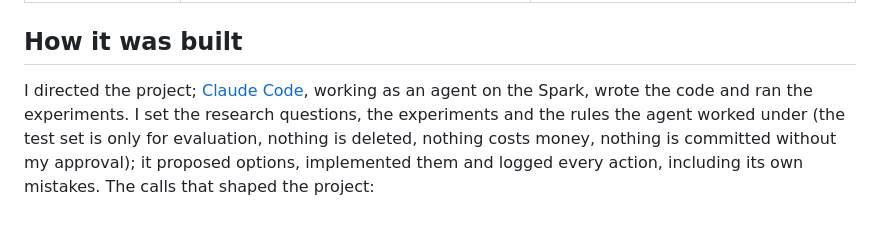
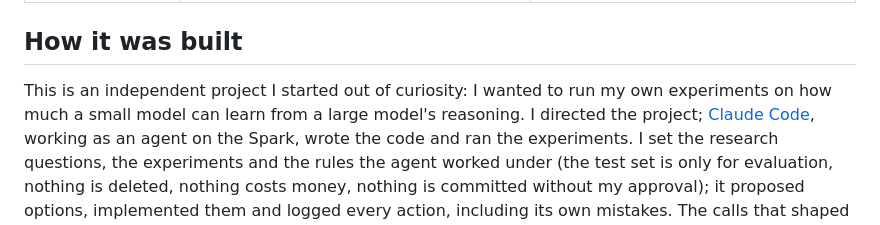
Before and after one commit to zainbabar/chess-distillation, a Markdown page: README.md, the part around the change. Rendered like a GitHub page.

```diff
--- a/README.md
+++ b/README.md
@@ -337,7 +337,7 @@ Every tool that produces a number here was checked before we trusted it, and the
 
 ## How it was built
 
-I directed the project; [Claude Code](https://claude.com/claude-code), working as an agent on the Spark, wrote the code
+This is an independent project I started out of curiosity: I wanted to run my own experiments on how much a small model can learn from a large model's reasoning. I directed the project; [Claude Code](https://claude.com/claude-code), working as an agent on the Spark, wrote the code
 and ran the experiments. I set the research questions, the experiments and the rules the agent worked under (the test
 set is only for evaluation, nothing is deleted, nothing costs money, nothing is committed without my approval); it
 proposed options, implemented them and logged every action, including its own mistakes. The calls that shaped the
```
